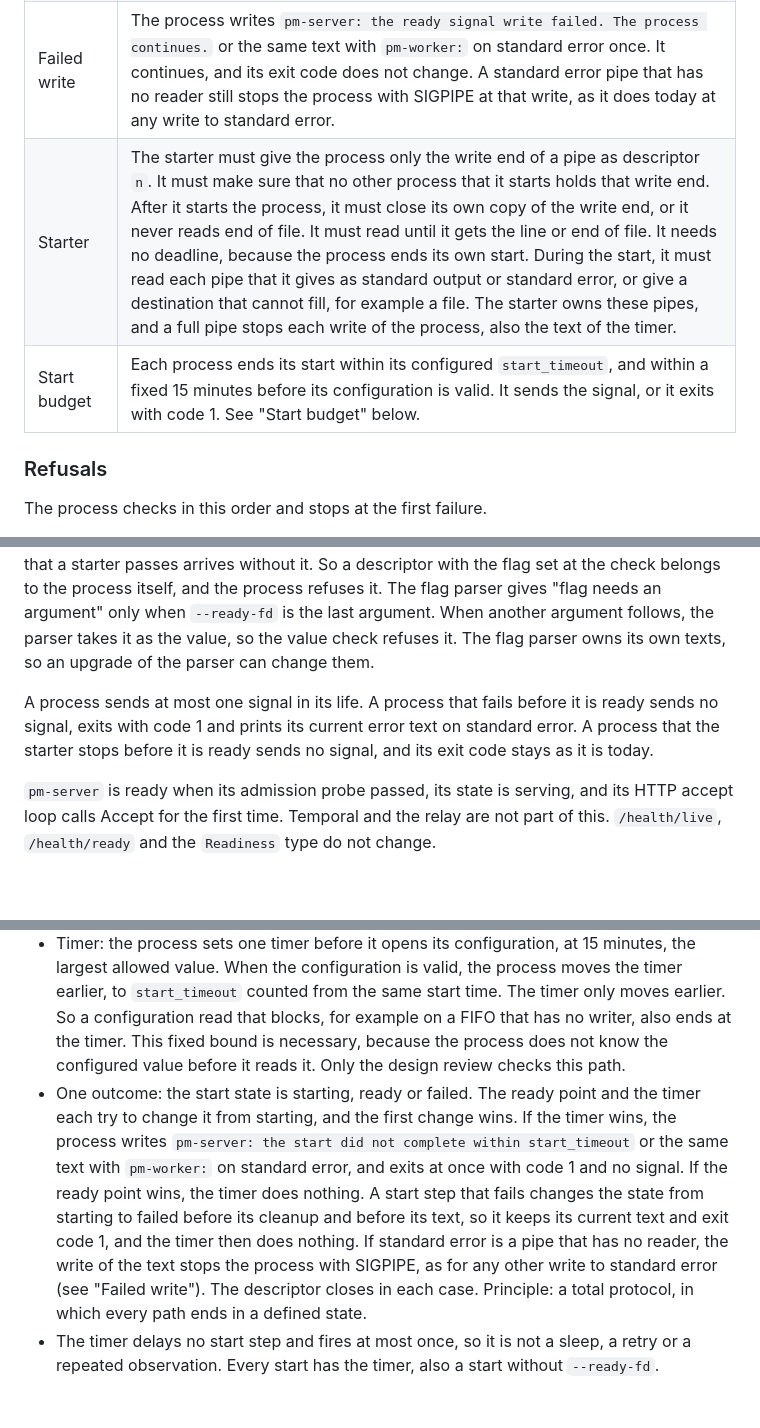
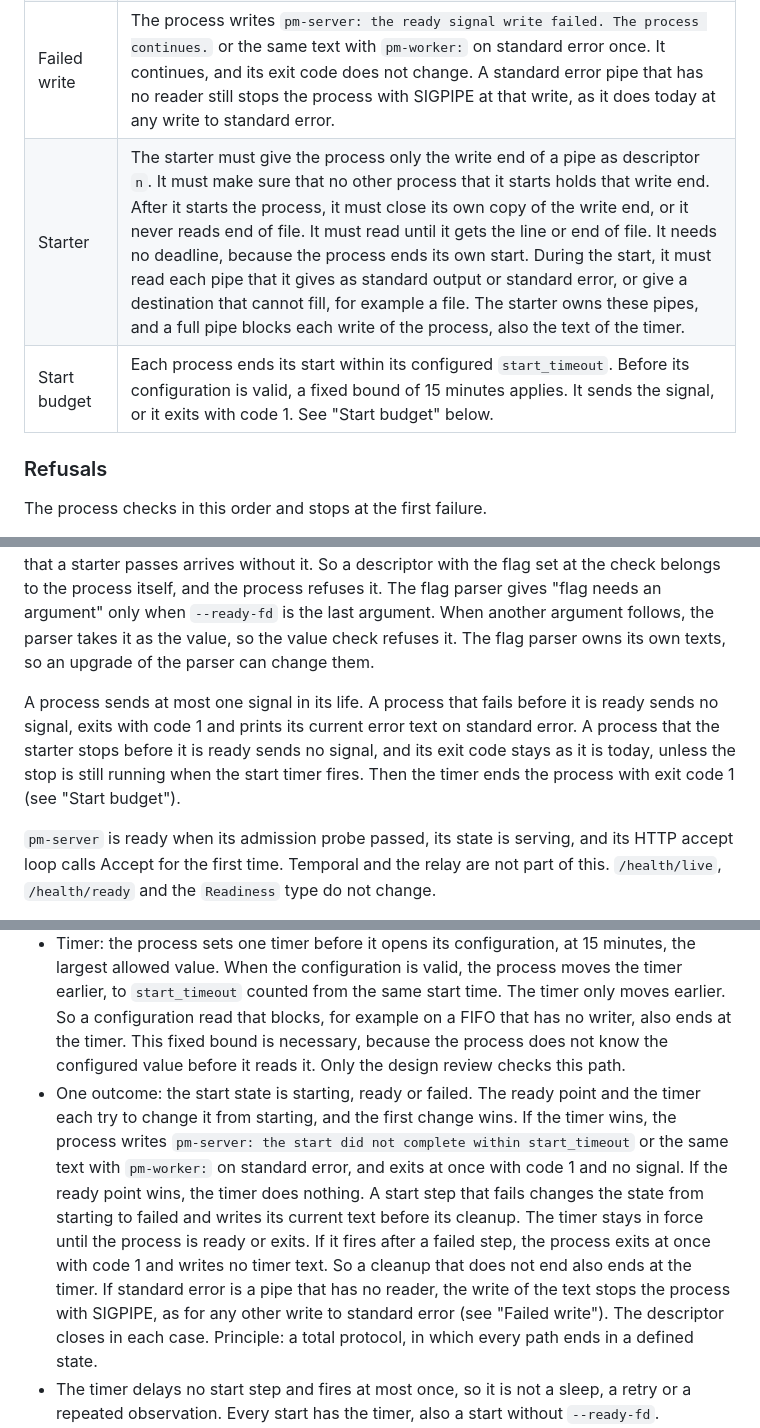
Before and after one commit to polymetrics-ai/pm-cli, a Markdown page: docs/decisions/0005-process-ready-signal.md, 3 parts joined by grey strips. Drawn GitHub-style; blank space fills up the shorter version.

```diff
--- a/docs/decisions/0005-process-ready-signal.md
+++ b/docs/decisions/0005-process-ready-signal.md
@@ -36,8 +36,8 @@ PM uses a one-line ready signal on an inherited file descriptor. The starter nam
 | No signal | End of file with no data. The process exit closes the descriptor. |
 | Content | The fixed text only. No secret, credential, host name, address, endpoint, path or identifier. |
 | Failed write | The process writes `pm-server: the ready signal write failed. The process continues.` or the same text with `pm-worker:` on standard error once. It continues, and its exit code does not change. A standard error pipe that has no reader still stops the process with SIGPIPE at that write, as it does today at any write to standard error. |
-| Starter | The starter must give the process only the write end of a pipe as descriptor `n`. It must make sure that no other process that it starts holds that write end. After it starts the process, it must close its own copy of the write end, or it never reads end of file. It must read until it gets the line or end of file. It needs no deadline, because the process ends its own start. During the start, it must read each pipe that it gives as standard output or standard error, or give a destination that cannot fill, for example a file. The starter owns these pipes, and a full pipe stops each write of the process, also the text of the timer. |
-| Start budget | Each process ends its start within its configured `start_timeout`, and within a fixed 15 minutes before its configuration is valid. It sends the signal, or it exits with code 1. See "Start budget" below. |
+| Starter | The starter must give the process only the write end of a pipe as descriptor `n`. It must make sure that no other process that it starts holds that write end. After it starts the process, it must close its own copy of the write end, or it never reads end of file. It must read until it gets the line or end of file. It needs no deadline, because the process ends its own start. During the start, it must read each pipe that it gives as standard output or standard error, or give a destination that cannot fill, for example a file. The starter owns these pipes, and a full pipe blocks each write of the process, also the text of the timer. |
+| Start budget | Each process ends its start within its configured `start_timeout`. Before its configuration is valid, a fixed bound of 15 minutes applies. It sends the signal, or it exits with code 1. See "Start budget" below. |
 
 ### Refusals
 
@@ -52,7 +52,7 @@ The process checks in this order and stops at the first failure.
 
 The flag parser adds the `invalid argument … flag: ` prefix and repeats the given value, which is not a secret. The check of a second flag comes before the check of its value. The process refuses a leading zero, for example `03`, so that no value can be read as an octal number. Decision 0001 rejects malformed values of client controls, and this record applies the same rule to this flag. Go opens each descriptor of its own with close-on-exec set, and a descriptor that a starter passes arrives without it. So a descriptor with the flag set at the check belongs to the process itself, and the process refuses it. The flag parser gives "flag needs an argument" only when `--ready-fd` is the last argument. When another argument follows, the parser takes it as the value, so the value check refuses it. The flag parser owns its own texts, so an upgrade of the parser can change them.
 
-A process sends at most one signal in its life. A process that fails before it is ready sends no signal, exits with code 1 and prints its current error text on standard error. A process that the starter stops before it is ready sends no signal, and its exit code stays as it is today.
+A process sends at most one signal in its life. A process that fails before it is ready sends no signal, exits with code 1 and prints its current error text on standard error. A process that the starter stops before it is ready sends no signal, and its exit code stays as it is today, unless the stop is still running when the start timer fires. Then the timer ends the process with exit code 1 (see "Start budget").
 
 `pm-server` is ready when its admission probe passed, its state is serving, and its HTTP accept loop calls Accept for the first time. Temporal and the relay are not part of this. `/health/live`, `/health/ready` and the `Readiness` type do not change.
 
@@ -70,7 +70,7 @@ Each start of `pm-server` and `pm-worker` ends in one of two defined states, wit
 
 - Value: `start_timeout` in the `server` section for `pm-server`, and in the `worker` section for `pm-worker`. It is optional, and its default is 10 minutes. It must be more than 0 and not more than 15 minutes. For `pm-server` it must be more than `probe_timeout`, and for `pm-worker` more than `dial_timeout`, so that a step with its own bound can report its own failure first. These rules apply to a configured value and to the default. This record also gives `probe_timeout` the upper bound of 5 minutes that `dial_timeout` already has, so the default always meets the rules. A value that breaks a rule gets the configuration diagnostic of that field, and the process sends no signal.
 - Timer: the process sets one timer before it opens its configuration, at 15 minutes, the largest allowed value. When the configuration is valid, the process moves the timer earlier, to `start_timeout` counted from the same start time. The timer only moves earlier. So a configuration read that blocks, for example on a FIFO that has no writer, also ends at the timer. This fixed bound is necessary, because the process does not know the configured value before it reads it. Only the design review checks this path.
-- One outcome: the start state is starting, ready or failed. The ready point and the timer each try to change it from starting, and the first change wins. If the timer wins, the process writes `pm-server: the start did not complete within start_timeout` or the same text with `pm-worker:` on standard error, and exits at once with code 1 and no signal. If the ready point wins, the timer does nothing. A start step that fails changes the state from starting to failed before its cleanup and before its text, so it keeps its current text and exit code 1, and the timer then does nothing. If standard error is a pipe that has no reader, the write of the text stops the process with SIGPIPE, as for any other write to standard error (see "Failed write"). The descriptor closes in each case. Principle: a total protocol, in which every path ends in a defined state.
+- One outcome: the start state is starting, ready or failed. The ready point and the timer each try to change it from starting, and the first change wins. If the timer wins, the process writes `pm-server: the start did not complete within start_timeout` or the same text with `pm-worker:` on standard error, and exits at once with code 1 and no signal. If the ready point wins, the timer does nothing. A start step that fails changes the state from starting to failed and writes its current text before its cleanup. The timer stays in force until the process is ready or exits. If it fires after a failed step, the process exits at once with code 1 and writes no timer text. So a cleanup that does not end also ends at the timer. If standard error is a pipe that has no reader, the write of the text stops the process with SIGPIPE, as for any other write to standard error (see "Failed write"). The descriptor closes in each case. Principle: a total protocol, in which every path ends in a defined state.
 - The timer delays no start step and fires at most once, so it is not a sleep, a retry or a repeated observation. Every start has the timer, also a start without `--ready-fd`.
 - The starter needs no deadline. Its single read ends with the line or with end of file, because the process writes the line or exits, no other process holds the write end, and the starter reads the output pipes that it gives (the starter duties above and the two layers below). The residual below is the one exception.
 
```
Also changed, not shown: other parts of docs/decisions/0005-process-ready-signal.md (+4 -4 lines).
